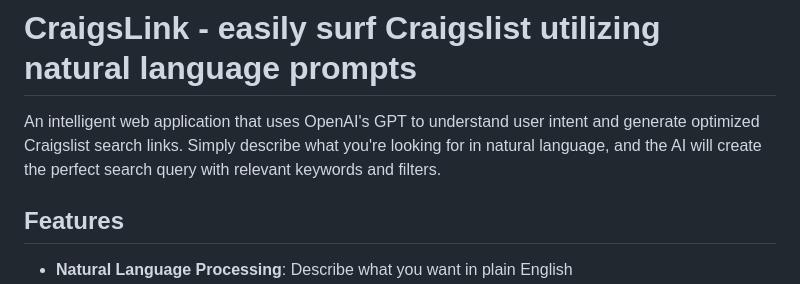
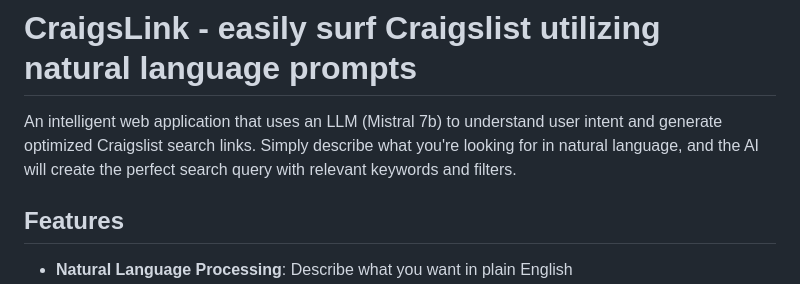
Before and after one commit to agastyak1/CraigsLink, a Markdown page: README.md, the part around the change. GitHub-like rendering.

```diff
--- a/README.md
+++ b/README.md
@@ -1,6 +1,6 @@
 # CraigsLink - easily surf Craigslist utilizing natural language prompts
 
-An intelligent web application that uses OpenAI's GPT to understand user intent and generate optimized Craigslist search links. Simply describe what you're looking for in natural language, and the AI will create the perfect search query with relevant keywords and filters.
+An intelligent web application that uses an LLM (Mistral 7b) to understand user intent and generate optimized Craigslist search links. Simply describe what you're looking for in natural language, and the AI will create the perfect search query with relevant keywords and filters.
 
 ## Features
 
```
